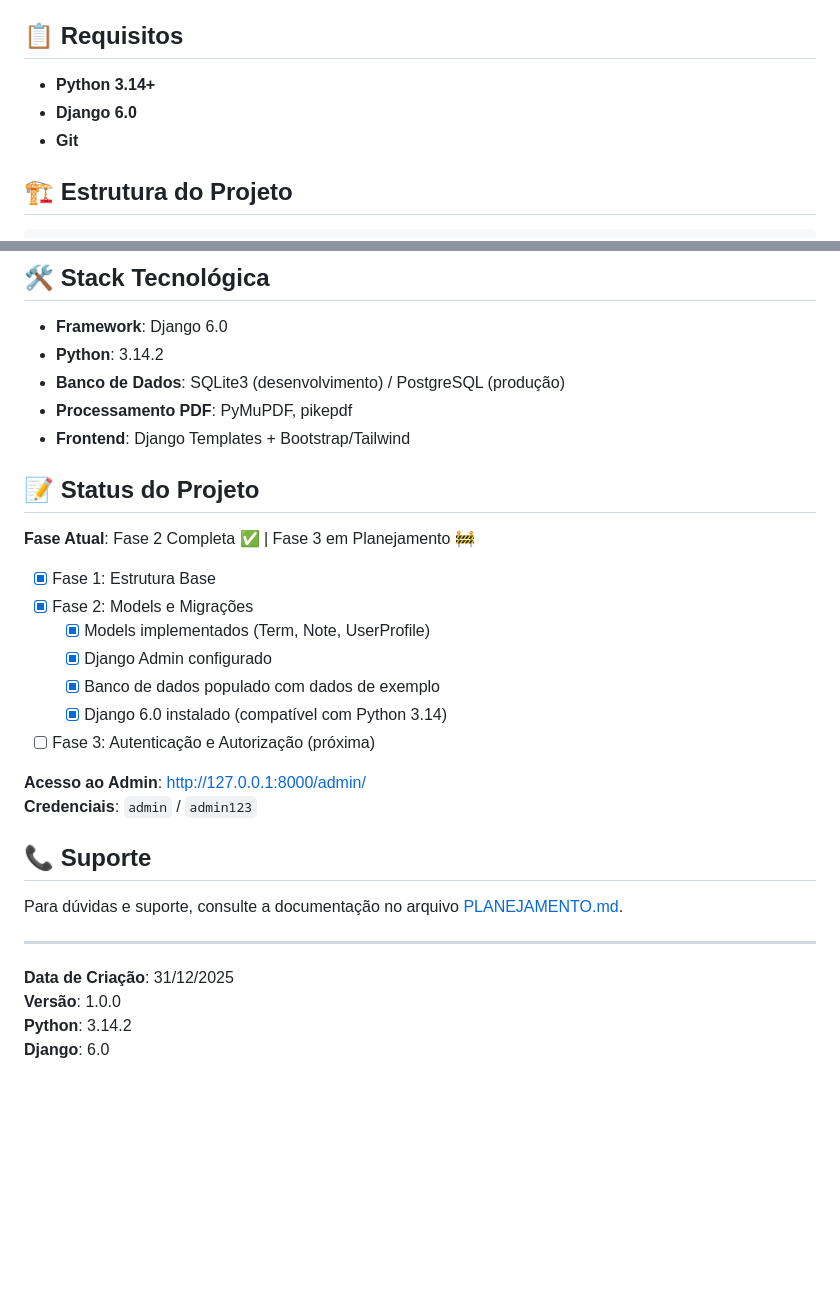
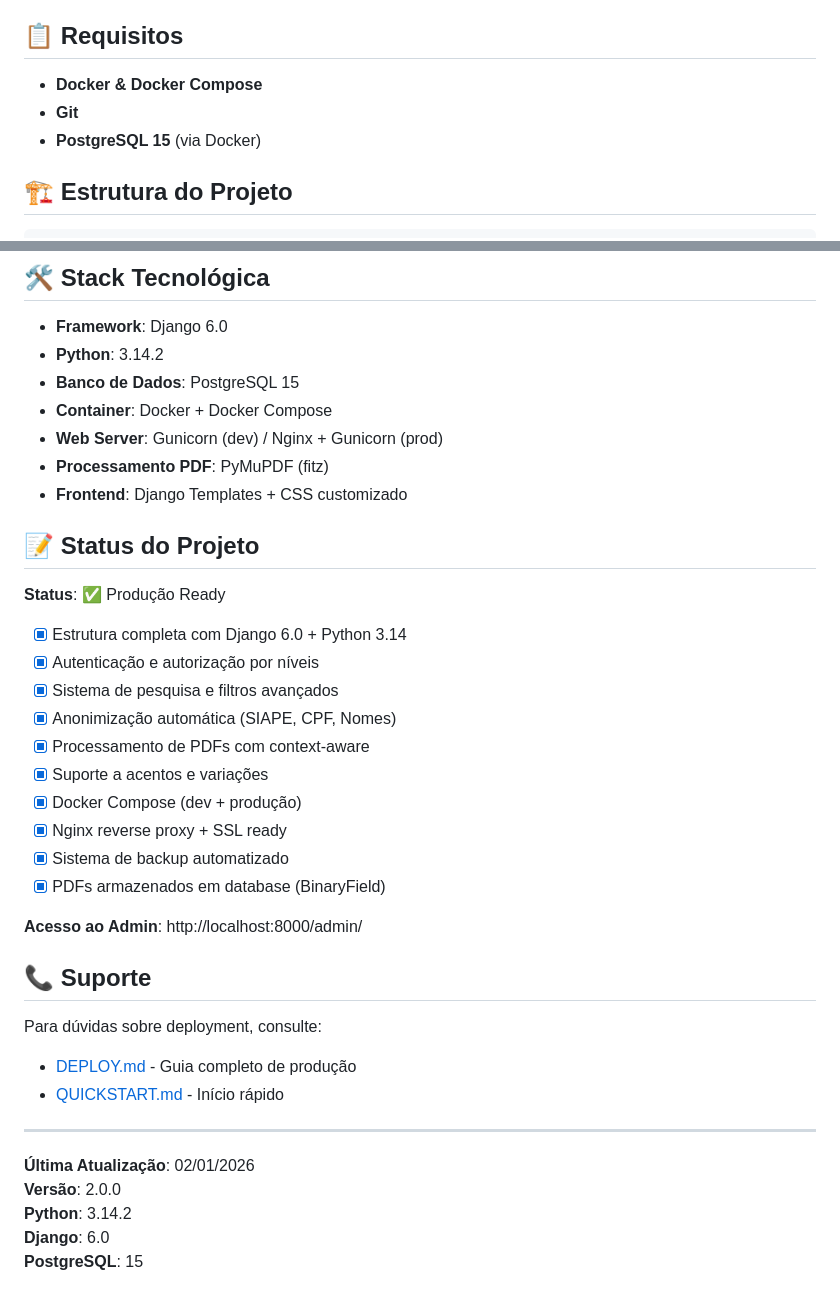
Before and after one commit to 3ielzinh/notas, a Markdown page: README.md, 2 parts joined by grey strips. Drawn GitHub-style; blank space fills up the shorter version.

```diff
--- a/README.md
+++ b/README.md
@@ -13,9 +13,9 @@ Sistema web para gerenciamento, pesquisa e anonimização de notas técnicas do
 
 ## 📋 Requisitos
 
-- **Python 3.14+**
-- **Django 6.0**
+- **Docker & Docker Compose**
 - **Git**
+- **PostgreSQL 15** (via Docker)
 
 ## 🏗️ Estrutura do Projeto
 
@@ -137,32 +124,39 @@ pytest
 
 - **Framework**: Django 6.0
 - **Python**: 3.14.2
-- **Banco de Dados**: SQLite3 (desenvolvimento) / PostgreSQL (produção)
-- **Processamento PDF**: PyMuPDF, pikepdf
-- **Frontend**: Django Templates + Bootstrap/Tailwind
+- **Banco de Dados**: PostgreSQL 15
+- **Container**: Docker + Docker Compose
+- **Web Server**: Gunicorn (dev) / Nginx + Gunicorn (prod)
+- **Processamento PDF**: PyMuPDF (fitz)
+- **Frontend**: Django Templates + CSS customizado
 
 ## 📝 Status do Projeto
 
-**Fase Atual**: Fase 2 Completa ✅ | Fase 3 em Planejamento 🚧
+**Status**: ✅ Produção Ready
 
-- [x] Fase 1: Estrutura Base
-- [x] Fase 2: Models e Migrações
-  - [x] Models implementados (Term, Note, UserProfile)
-  - [x] Django Admin configurado
-  - [x] Banco de dados populado com dados de exemplo
-  - [x] Django 6.0 instalado (compatível com Python 3.14)
-- [ ] Fase 3: Autenticação e Autorização (próxima)
+- [x] Estrutura completa com Django 6.0 + Python 3.14
+- [x] Autenticação e autorização por níveis
+- [x] Sistema de pesquisa e filtros avançados
+- [x] Anonimização automática (SIAPE, CPF, Nomes)
+- [x] Processamento de PDFs com context-aware
+- [x] Suporte a acentos e variações
+- [x] Docker Compose (dev + produção)
+- [x] Nginx reverse proxy + SSL ready
+- [x] Sistema de backup automatizado
+- [x] PDFs armazenados em database (BinaryField)
 
-**Acesso ao Admin**: http://127.0.0.1:8000/admin/
-**Credenciais**: `admin` / `admin123`
+**Acesso ao Admin**: http://localhost:8000/admin/
 
 ## 📞 Suporte
 
-Para dúvidas e suporte, consulte a documentação no arquivo [PLANEJAMENTO.md](PLANEJAMENTO.md).
+Para dúvidas sobre deployment, consulte:
+- [DEPLOY.md](DEPLOY.md) - Guia completo de produção
+- [QUICKSTART.md](QUICKSTART.md) - Início rápido
 
 ---
 
-**Data de Criação**: 31/12/2025
-**Versão**: 1.0.0
+**Última Atualização**: 02/01/2026
+**Versão**: 2.0.0
 **Python**: 3.14.2
 **Django**: 6.0
+**PostgreSQL**: 15
```
Also changed, not shown: other parts of README.md (+30 -43 lines).
